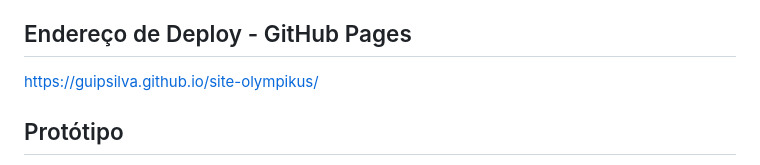
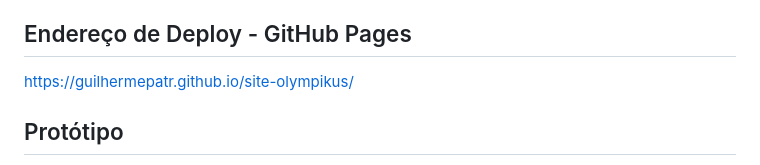
Before and after one commit to GuilhermePatr/copiaApple, a Markdown page: README.md, the part around the change. GitHub-like rendering.

```diff
--- a/README.md
+++ b/README.md
@@ -6,7 +6,7 @@ O frontend da aplicação foi desenvolvido com HTML, CSS e JavaScript e o backen
 
 ## Endereço de Deploy - GitHub Pages
 
-https://guipsilva.github.io/site-olympikus/
+https://guilhermepatr.github.io/site-olympikus/
 
 ## Protótipo
 
```
